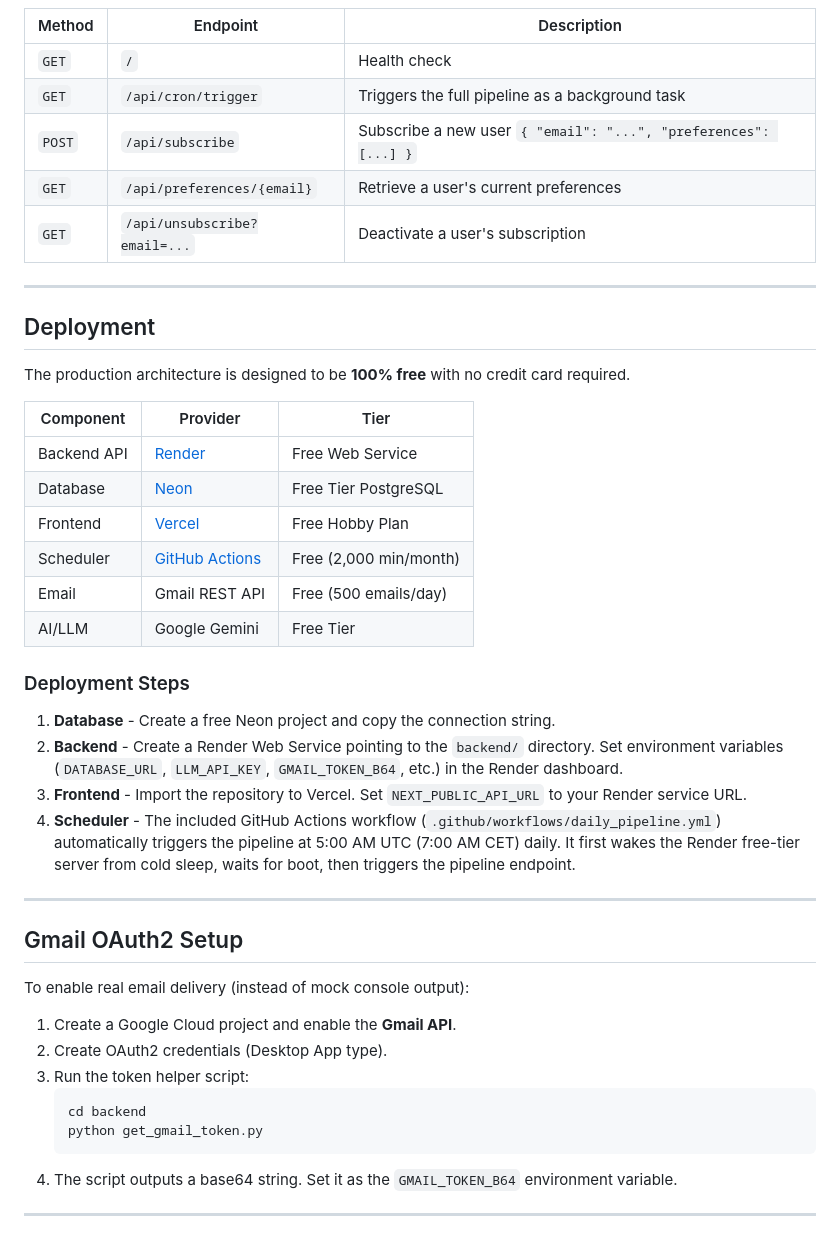
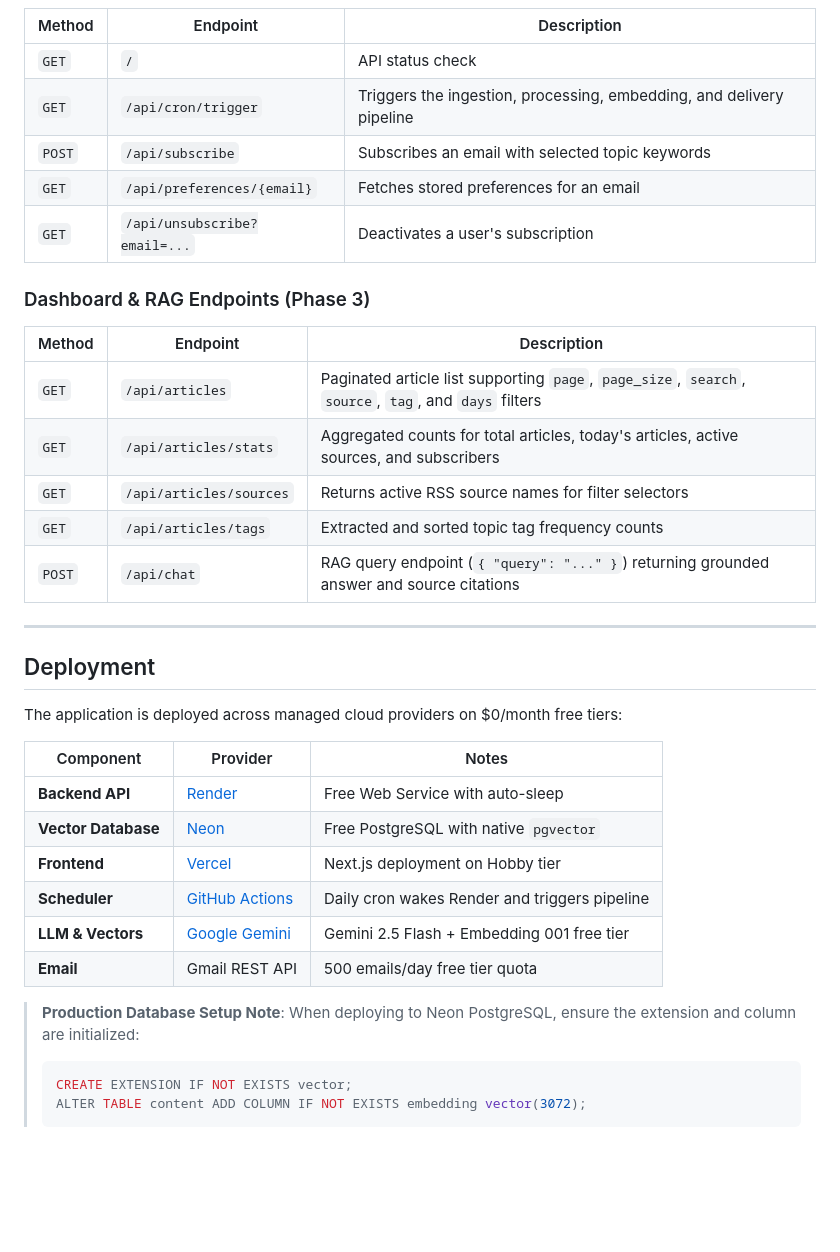
Before and after one commit to BhuvanDamodar/ai-newsletter, a Markdown page: README.md, the part around one of its changes. Rendered like a GitHub page; blank space fills up the shorter version.

````diff
--- a/README.md
+++ b/README.md
@@ -228,46 +259,38 @@ This spins up four containers:
 | Method | Endpoint | Description |
 |--------|----------|-------------|
-| `GET` | `/` | Health check |
-| `GET` | `/api/cron/trigger` | Triggers the full pipeline as a background task |
-| `POST` | `/api/subscribe` | Subscribe a new user `{ "email": "...", "preferences": [...] }` |
-| `GET` | `/api/preferences/{email}` | Retrieve a user's current preferences |
-| `GET` | `/api/unsubscribe?email=...` | Deactivate a user's subscription |
+| `GET` | `/` | API status check |
+| `GET` | `/api/cron/trigger` | Triggers the ingestion, processing, embedding, and delivery pipeline |
+| `POST` | `/api/subscribe` | Subscribes an email with selected topic keywords |
+| `GET` | `/api/preferences/{email}` | Fetches stored preferences for an email |
+| `GET` | `/api/unsubscribe?email=...` | Deactivates a user's subscription |
+
+### Dashboard & RAG Endpoints (Phase 3)
+| Method | Endpoint | Description |
+|--------|----------|-------------|
+| `GET` | `/api/articles` | Paginated article list supporting `page`, `page_size`, `search`, `source`, `tag`, and `days` filters |
+| `GET` | `/api/articles/stats` | Aggregated counts for total articles, today's articles, active sources, and subscribers |
+| `GET` | `/api/articles/sources` | Returns active RSS source names for filter selectors |
+| `GET` | `/api/articles/tags` | Extracted and sorted topic tag frequency counts |
+| `POST` | `/api/chat` | RAG query endpoint (`{ "query": "..." }`) returning grounded answer and source citations |
 
 ---
 
 ## Deployment
 
-The production architecture is designed to be **100% free** with no credit card required.
+The application is deployed across managed cloud providers on $0/month free tiers:
 
-| Component | Provider | Tier |
-|-----------|----------|------|
-| Backend API | [Render](https://render.com) | Free Web Service |
-| Database | [Neon](https://neon.tech) | Free Tier PostgreSQL |
-| Frontend | [Vercel](https://vercel.com) | Free Hobby Plan |
-| Scheduler | [GitHub Actions](https://github.com/features/actions) | Free (2,000 min/month) |
-| Email | Gmail REST API | Free (500 emails/day) |
-| AI/LLM | Google Gemini | Free Tier |
+| Component | Provider | Notes |
+|-----------|----------|-------|
+| **Backend API** | [Render](https://render.com) | Free Web Service with auto-sleep |
+| **Vector Database** | [Neon](https://neon.tech) | Free PostgreSQL with native `pgvector` |
+| **Frontend** | [Vercel](https://vercel.com) | Next.js deployment on Hobby tier |
+| **Scheduler** | [GitHub Actions](https://github.com/features/actions) | Daily cron wakes Render and triggers pipeline |
+| **LLM & Vectors** | [Google Gemini](https://ai.google.dev) | Gemini 2.5 Flash + Embedding 001 free tier |
+| **Email** | Gmail REST API | 500 emails/day free tier quota |
 
-### Deployment Steps
-
-1. **Database** - Create a free Neon project and copy the connection string.
-2. **Backend** - Create a Render Web Service pointing to the `backend/` directory. Set environment variables (`DATABASE_URL`, `LLM_API_KEY`, `GMAIL_TOKEN_B64`, etc.) in the Render dashboard.
-3. **Frontend** - Import the repository to Vercel. Set `NEXT_PUBLIC_API_URL` to your Render service URL.
-4. **Scheduler** - The included GitHub Actions workflow (`.github/workflows/daily_pipeline.yml`) automatically triggers the pipeline at 5:00 AM UTC (7:00 AM CET) daily. It first wakes the Render free-tier server from cold sleep, waits for boot, then triggers the pipeline endpoint.
-
----
-
-## Gmail OAuth2 Setup
-
-To enable real email delivery (instead of mock console output):
-
-1. Create a Google Cloud project and enable the **Gmail API**.
-2. Create OAuth2 credentials (Desktop App type).
-3. Run the token helper script:
-   ```bash
-   cd backend
-   python get_gmail_token.py
-   ```
-4. The script outputs a base64 string. Set it as the `GMAIL_TOKEN_B64` environment variable.
-
----
+> **Production Database Setup Note**:
+> When deploying to Neon PostgreSQL, ensure the extension and column are initialized:
+> ```sql
+> CREATE EXTENSION IF NOT EXISTS vector;
+> ALTER TABLE content ADD COLUMN IF NOT EXISTS embedding vector(3072);
+> ```
````
Also changed, not shown: other parts of README.md (+144 -113 lines).
